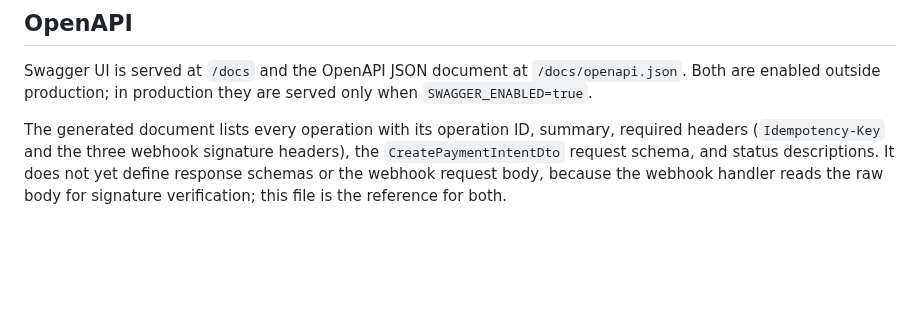
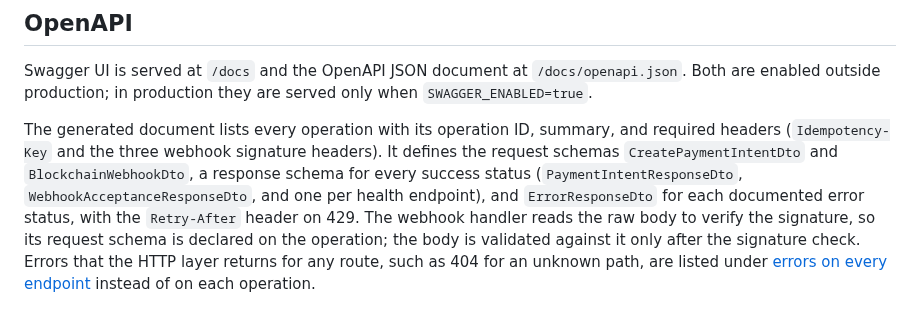
Before and after one commit to AsyncAssassin/transaction-event-gateway, a Markdown page: docs/api.md, the part around the change. Rendered like a GitHub page; blank space fills up the shorter version.

```diff
--- a/docs/api.md
+++ b/docs/api.md
@@ -368,4 +368,4 @@ There is no retry endpoint. The worker re-queues a webhook event that is still `
 
 Swagger UI is served at `/docs` and the OpenAPI JSON document at `/docs/openapi.json`. Both are enabled outside production; in production they are served only when `SWAGGER_ENABLED=true`.
 
-The generated document lists every operation with its operation ID, summary, required headers (`Idempotency-Key` and the three webhook signature headers), the `CreatePaymentIntentDto` request schema, and status descriptions. It does not yet define response schemas or the webhook request body, because the webhook handler reads the raw body for signature verification; this file is the reference for both.
+The generated document lists every operation with its operation ID, summary, and required headers (`Idempotency-Key` and the three webhook signature headers). It defines the request schemas `CreatePaymentIntentDto` and `BlockchainWebhookDto`, a response schema for every success status (`PaymentIntentResponseDto`, `WebhookAcceptanceResponseDto`, and one per health endpoint), and `ErrorResponseDto` for each documented error status, with the `Retry-After` header on 429. The webhook handler reads the raw body to verify the signature, so its request schema is declared on the operation; the body is validated against it only after the signature check. Errors that the HTTP layer returns for any route, such as 404 for an unknown path, are listed under [errors on every endpoint](#errors-on-every-endpoint) instead of on each operation.
```
Also changed, not shown: README.md (+2 -2 lines), docs/testing.md (+1 -0 lines), docs/assets/swagger-ui.png, 11 other files.
